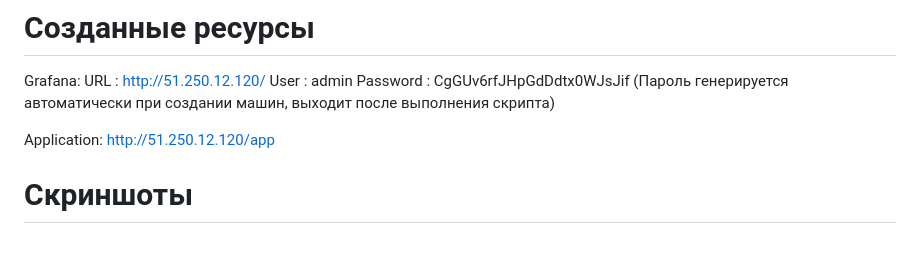
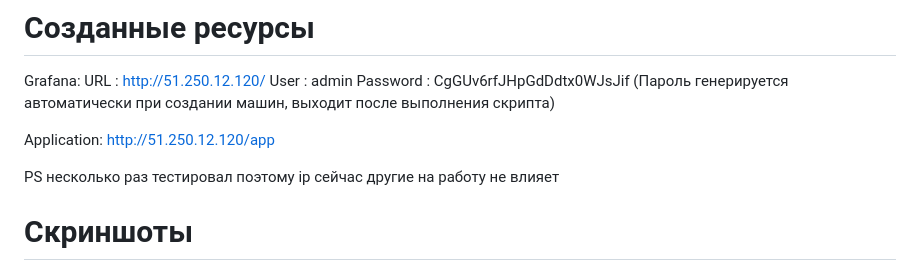
Before and after one commit to mteplov/diplom, a Markdown page: README.md, the part around the change. GitHub-like rendering; blank space fills up the shorter version.

```diff
--- a/README.md
+++ b/README.md
@@ -8,6 +8,9 @@ Grafana:
 
 Application:
   http://51.250.12.120/app
+
+
+  PS несколько раз тестировал поэтому ip сейчас другие на работу не влияет
 # Скриншоты
 
 ![1](./img/1.jpg)
```
